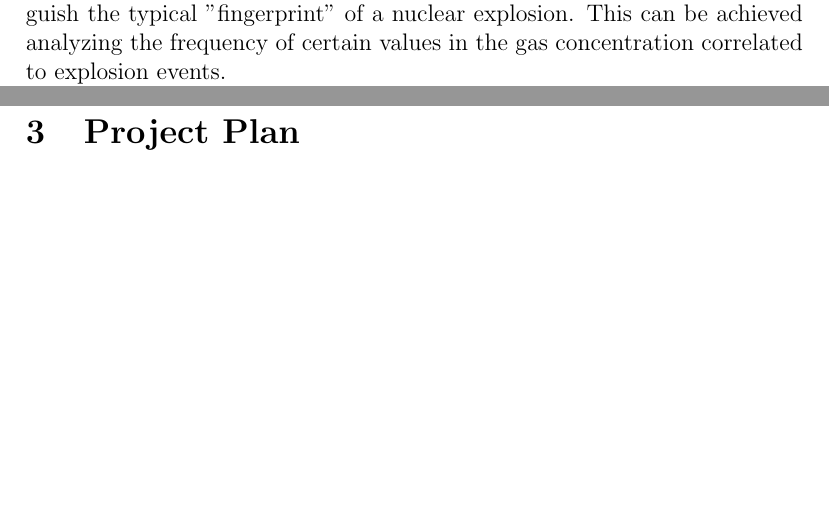
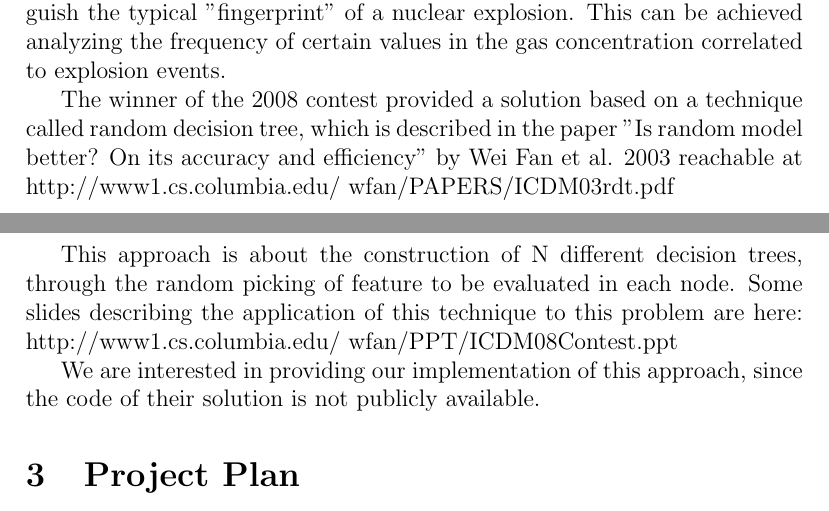
Before and after one commit to enry86/nuke_mining, a LaTeX document (docs/proposal.tex): two parts of pages 1 and 2 of 2, joined at a grey line, cut so that both start at the same text, the shorter picture padded with empty space. Compiled offline with pdfLaTeX.

Commit message:
Proposal update

```diff
--- a/docs/proposal.tex
+++ b/docs/proposal.tex
@@ -33,8 +33,20 @@ distinguish the typical "fingerprint" of a nuclear explosion. This can be
 achieved analyzing the frequency of certain values in the gas concentration
 correlated to explosion events.
 
-Furthermore is possible to find different clusters which can group the
-datapoints by different kind of explosions.
+The winner of the 2008 contest provided a solution based on a technique called
+random decision tree, which is described in the paper "Is random model better?
+On its accuracy and efficiency" by Wei Fan et al. 2003 reachable at
+http://www1.cs.columbia.edu/~wfan/PAPERS/ICDM03rdt.pdf
+
+This approach is about the construction of N different decision trees, through
+the random picking of feature to be evaluated in each node.
+Some slides describing the application of this technique to this problem are
+here: http://www1.cs.columbia.edu/~wfan/PPT/ICDM08Contest.ppt
+
+We are interested in providing our implementation of this approach, since the
+code of their solution is not publicly available.
+
+
 
 \section{Project Plan}
 The first phase of the project will be dedicated to analyze the data in
```
Also changed, not shown: docs/proposal.tex (3 more changed lines).
